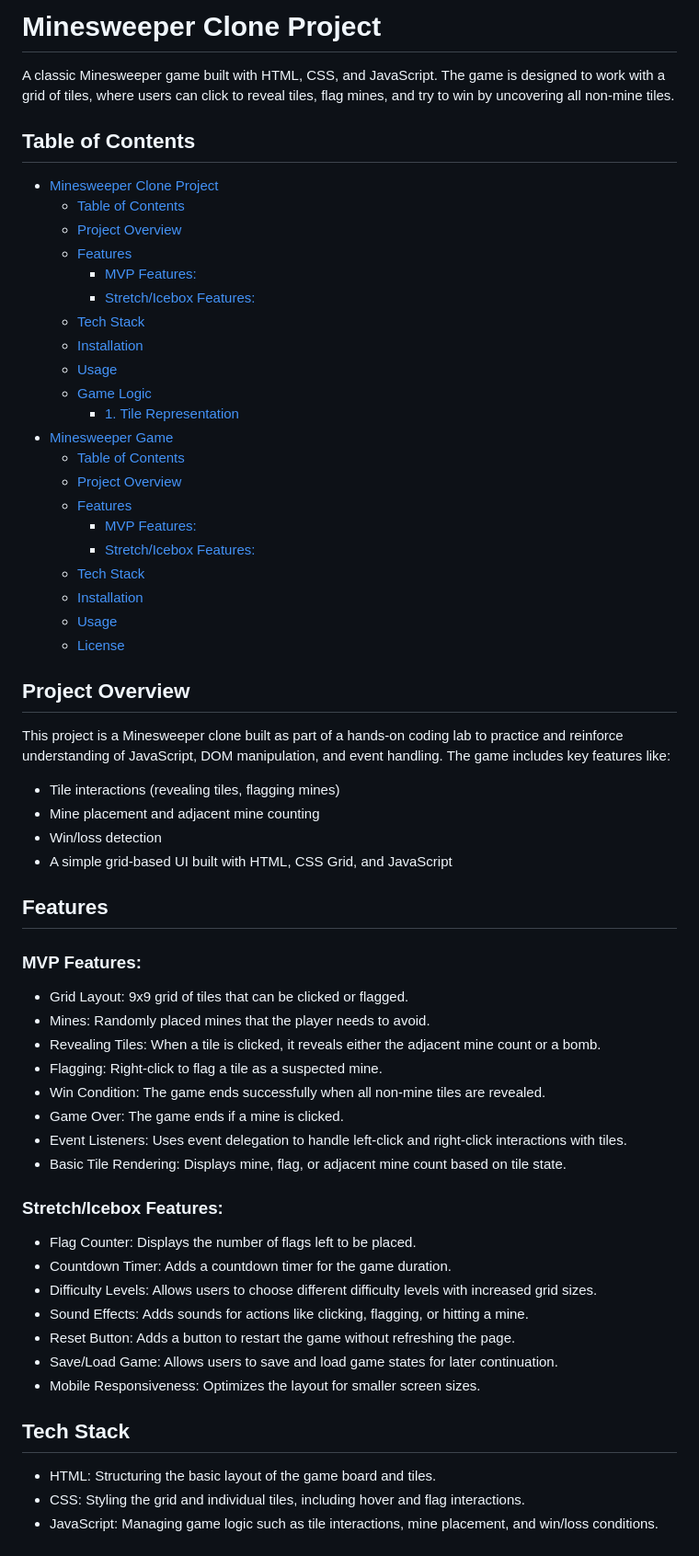
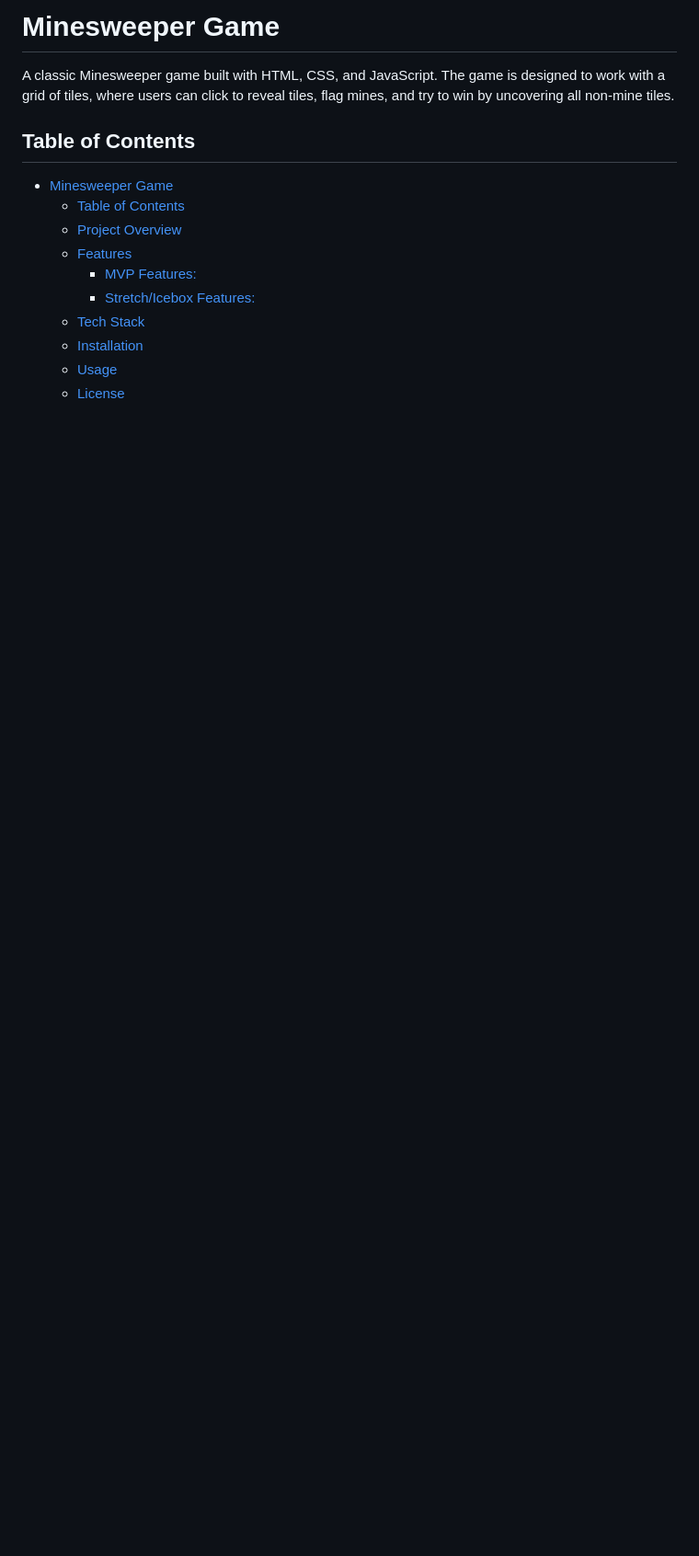
Before and after one commit to shawnhank/ga-minesweeper-project, a Markdown page: README.md, the part around one of its changes. Shown at 92% size. GitHub-like rendering; blank space fills up the shorter version.

```diff
--- a/README.md
+++ b/README.md
@@ -1,10 +1,10 @@
 
-# Minesweeper Clone Project
+# Minesweeper Game
 
 A classic Minesweeper game built with HTML, CSS, and JavaScript. The game is designed to work with a grid of tiles, where users can click to reveal tiles, flag mines, and try to win by uncovering all non-mine tiles.
 
 ## Table of Contents
-- [Minesweeper Clone Project](#minesweeper-clone-project)
+- [Minesweeper Game](#minesweeper-game)
   - [Table of Contents](#table-of-contents)
   - [Project Overview](#project-overview)
   - [Features](#features)
@@ -13,52 +13,3 @@ A classic Minesweeper game built with HTML, CSS, and JavaScript. The game is des
   - [Tech Stack](#tech-stack)
   - [Installation](#installation)
   - [Usage](#usage)
-  - [Game Logic](#game-logic)
-    - [1. Tile Representation](#1-tile-representation)
-- [Minesweeper Game](#minesweeper-game)
-  - [Table of Contents](#table-of-contents-1)
-  - [Project Overview](#project-overview-1)
-  - [Features](#features-1)
-    - [MVP Features:](#mvp-features-1)
-    - [Stretch/Icebox Features:](#stretchicebox-features-1)
-  - [Tech Stack](#tech-stack-1)
-  - [Installation](#installation-1)
-  - [Usage](#usage-1)
-  - [License](#license)
-
-## Project Overview
-
-This project is a Minesweeper clone built as part of a hands-on coding lab to practice and reinforce understanding of JavaScript, DOM manipulation, and event handling. The game includes key features like:
-
-- Tile interactions (revealing tiles, flagging mines)
-- Mine placement and adjacent mine counting
-- Win/loss detection
-- A simple grid-based UI built with HTML, CSS Grid, and JavaScript
-
-## Features
-
-### MVP Features:
-- Grid Layout: 9x9 grid of tiles that can be clicked or flagged.
-- Mines: Randomly placed mines that the player needs to avoid.
-- Revealing Tiles: When a tile is clicked, it reveals either the adjacent mine count or a bomb.
-- Flagging: Right-click to flag a tile as a suspected mine.
-- Win Condition: The game ends successfully when all non-mine tiles are revealed.
-- Game Over: The game ends if a mine is clicked.
-- Event Listeners: Uses event delegation to handle left-click and right-click interactions with tiles.
-- Basic Tile Rendering: Displays mine, flag, or adjacent mine count based on tile state.
-
-### Stretch/Icebox Features:
-- Flag Counter: Displays the number of flags left to be placed.
-- Countdown Timer: Adds a countdown timer for the game duration.
-- Difficulty Levels: Allows users to choose different difficulty levels with increased grid sizes.
-- Sound Effects: Adds sounds for actions like clicking, flagging, or hitting a mine.
-- Reset Button: Adds a button to restart the game without refreshing the page.
-- Save/Load Game: Allows users to save and load game states for later continuation.
-- Mobile Responsiveness: Optimizes the layout for smaller screen sizes.
-
-## Tech Stack
-
-- HTML: Structuring the basic layout of the game board and tiles.
-- CSS: Styling the grid and individual tiles, including hover and flag interactions.
-- JavaScript: Managing game logic such as tile interactions, mine placement, and win/loss conditions.
-
```
Also changed, not shown: other parts of README.md (+0 -70 lines).
